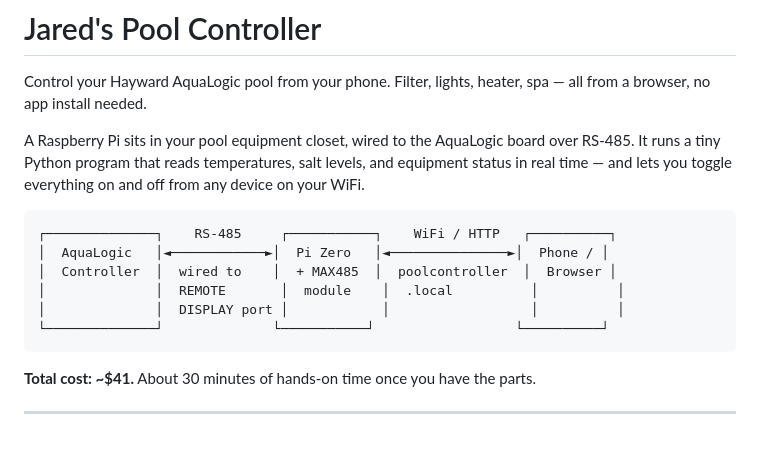
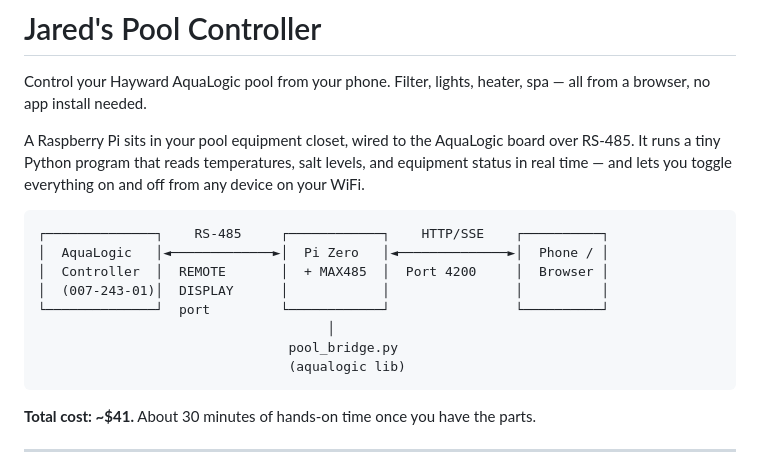
Before and after one commit to bryanweaver/jareds-pool, a Markdown page: README.md, the part around the change. Rendered like a GitHub page; blank space fills up the shorter version.

Commit message:
Fix misaligned ASCII diagram in README
Co-Authored-By: Claude Opus 4.6 <noreply@anthropic.com>

````diff
--- a/README.md
+++ b/README.md
@@ -5,12 +5,14 @@ Control your Hayward AquaLogic pool from your phone. Filter, lights, heater, spa
 A Raspberry Pi sits in your pool equipment closet, wired to the AquaLogic board over RS-485. It runs a tiny Python program that reads temperatures, salt levels, and equipment status in real time — and lets you toggle everything on and off from any device on your WiFi.
 
 ```
-┌──────────────┐    RS-485     ┌───────────┐    WiFi / HTTP   ┌──────────┐
-│  AquaLogic   │◄────────────►│  Pi Zero   │◄───────────────►│  Phone / │
-│  Controller  │  wired to    │  + MAX485  │  poolcontroller  │  Browser │
-│              │  REMOTE       │  module    │  .local          │          │
-│              │  DISPLAY port │            │                  │          │
-└──────────────┘              └───────────┘                  └──────────┘
+┌──────────────┐    RS-485     ┌────────────┐    HTTP/SSE    ┌──────────┐
+│  AquaLogic   │◄─────────────►│  Pi Zero   │◄──────────────►│  Phone / │
+│  Controller  │  REMOTE       │  + MAX485  │  Port 4200     │  Browser │
+│  (007-243-01)│  DISPLAY      │            │                │          │
+└──────────────┘  port         └────────────┘                └──────────┘
+                                     │
+                                pool_bridge.py
+                                (aqualogic lib)
 ```
 
 **Total cost: ~$41.** About 30 minutes of hands-on time once you have the parts.
````
